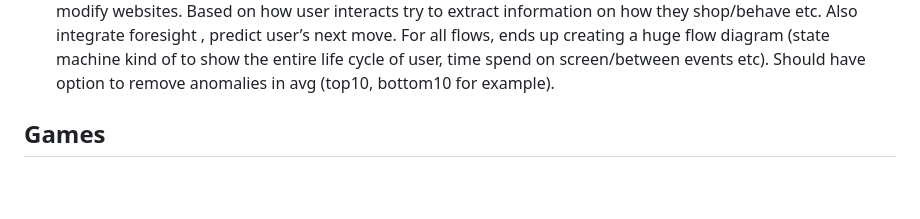
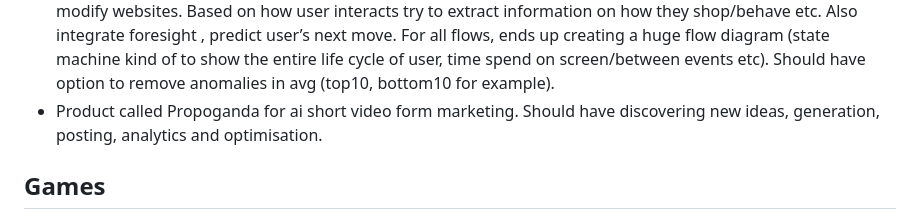
Before and after one commit to sass-maker/saas-ideas, a Markdown page: README.md, the part around the change. GitHub-like rendering; blank space fills up the shorter version.

```diff
--- a/README.md
+++ b/README.md
@@ -51,6 +51,7 @@
 * a meeting helper (https://www.shadow.do/, https://cluely.com)
 * DB to sheet/notion app with features like: git style data merge, virtual grid for high capacity (cache all data and update on change, maybe cache via some compression mechanism, ai copilot, shareable subData, etc)
 * Analytics: An AI analytics company that auto generates user reports based on analytics. Can require manual plumbing or just sdk install (detects all user interactions). Makes flow diagrams, maps old website cta to newer cta. Let clients fix mistakes. Auto generates relevant flow diagrams based on asked queries (as it will have entire context of The app). Can identify pain points, will self label where not plumbed. Can be advertised as a browser extension for users to check how they interact with the websites. Can also identify where Agent/human would fail to understand. Can merge context from Product Dev replacement, extension in which you can prompt and modify websites. Based on how user interacts try to extract information on how they shop/behave etc. Also integrate foresight , predict user’s next move. For all flows, ends up creating a huge flow diagram (state machine kind of to show the entire life cycle of user, time spend on screen/between events etc). Should have option to remove anomalies in avg (top10, bottom10 for example).
+* Product called Propoganda for ai short video form marketing. Should have discovering new ideas, generation, posting, analytics and optimisation.
 
 ## Games
 - A tambola game which takes real money and sends back real money. Custom rooms can be created with or without money. Like the IPL betting game.
```
